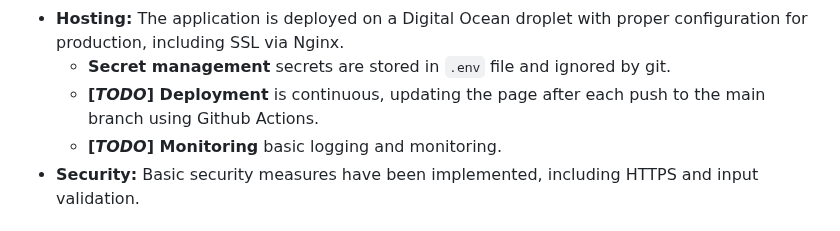
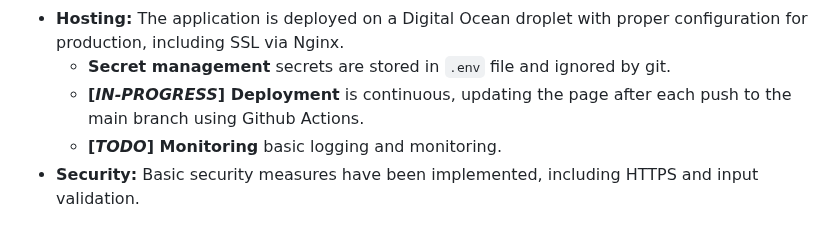
Before and after one commit to pctaylor/pip-agent, a Markdown page: README.md, the part around the change. Drawn GitHub-style.

```diff
--- a/README.md
+++ b/README.md
@@ -17,7 +17,7 @@ This project is designed to create a Language Learning Model (LLM)-based agent c
     - **[*TODO*] Human-check** don't let bots use the site
 - **Hosting:** The application is deployed on a Digital Ocean droplet with proper configuration for production, including SSL via Nginx.
     - **Secret management** secrets are stored in `.env` file and ignored by git.
-    - **[*TODO*] Deployment** is continuous, updating the page after each push to the main branch using Github Actions.
+    - **[*IN-PROGRESS*] Deployment** is continuous, updating the page after each push to the main branch using Github Actions.
     - **[*TODO*] Monitoring** basic logging and monitoring.
 - **Security:** Basic security measures have been implemented, including HTTPS and input validation.
 
```
